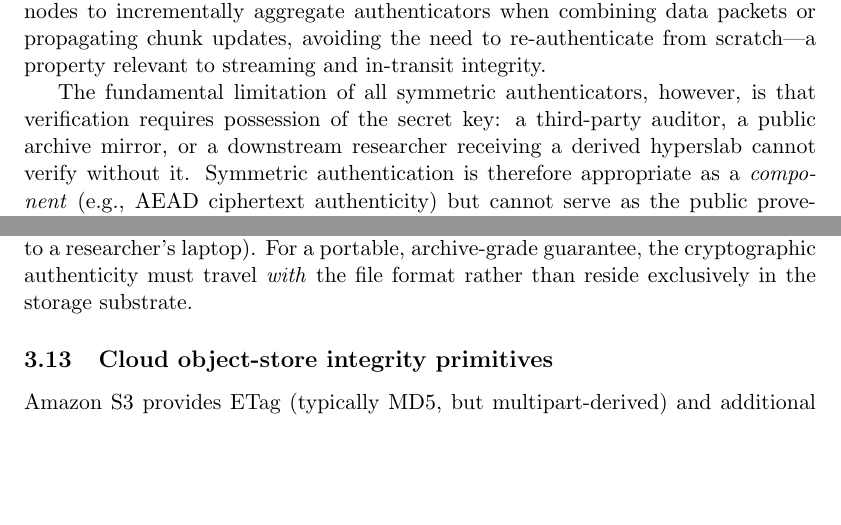
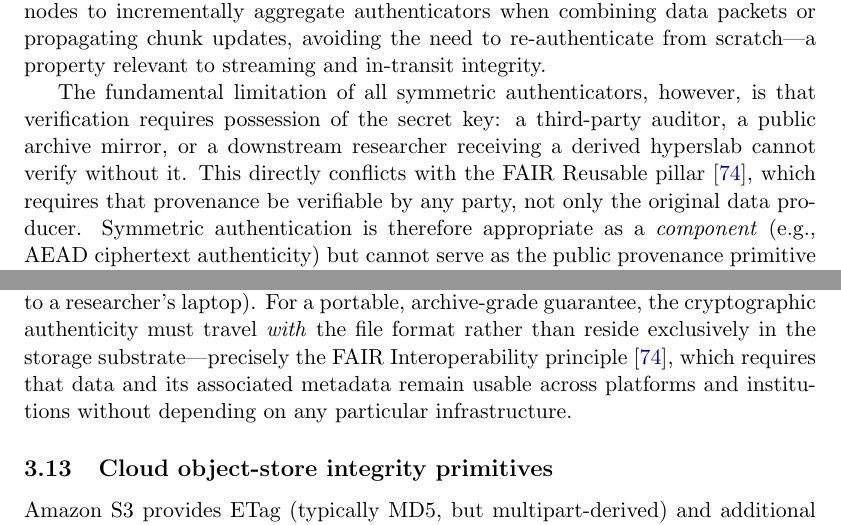
Before and after one commit to brtnfld/R2D2-Yr2, a LaTeX paper (Merkle-tree-HDF5.tex): two parts of pages 8 and 12 of 71, joined at a grey line, cut so that both start at the same text, the shorter picture padded with empty space. Compiled offline with pdfLaTeX.

Commit message:
Add three targeted FAIR citations in §3 and §4 body text
- §3 MACs/AEAD: symmetric auth conflicts with FAIR Reusable — provenance
  must be verifiable by any party, not just the key holder
- §3 FS/HPC integrity: authenticity traveling with the format is the FAIR
  Interoperability principle — usable across platforms without infrastructure lock-in
- §4 why-integrity-independent: NOAA/EQSIM named as canonical FAIR datasets
  requiring Accessible and Reusable tamper detection

```diff
--- a/Merkle-tree-HDF5.tex
+++ b/Merkle-tree-HDF5.tex
@@ -344,9 +344,11 @@ scratch---a property relevant to streaming and in-transit integrity.
 The fundamental limitation of all symmetric authenticators, however, is that
 verification requires possession of the secret key: a third-party auditor, a
 public archive mirror, or a downstream researcher receiving a derived hyperslab
-cannot verify without it. Symmetric authentication is therefore appropriate as
-a \emph{component} (e.g., AEAD ciphertext authenticity) but cannot serve as
-the public provenance primitive on its own. Encrypt-then-MAC composition is the
+cannot verify without it. This directly conflicts with the FAIR Reusable
+pillar~\cite{wilkinson2016fair}, which requires that provenance be verifiable
+by any party, not only the original data producer. Symmetric authentication
+is therefore appropriate as a \emph{component} (e.g., AEAD ciphertext
+authenticity) but cannot serve as the public provenance primitive on its own. Encrypt-then-MAC composition is the
 canonical secure pattern~\cite{bellare2000encrypt,bellare2000encryptmac}.
 
 \subsection{Classical asymmetric signatures}
@@ -528,7 +530,10 @@ the integrity guarantee evaporates the moment data leaves the filesystem (e.g.,
 copied to S3, archived to tape, transferred between collaborating institutions,
 or downloaded to a researcher's laptop). For a portable, archive-grade
 guarantee, the cryptographic authenticity must travel \emph{with} the file
-format rather than reside exclusively in the storage substrate.
+format rather than reside exclusively in the storage substrate---precisely
+the FAIR Interoperability principle~\cite{wilkinson2016fair}, which requires
+that data and its associated metadata remain usable across platforms and
+institutions without depending on any particular infrastructure.
 
 \subsection{Cloud object-store integrity primitives}
 
```
Also changed, not shown: Merkle-tree-HDF5.tex (8 more changed lines).
